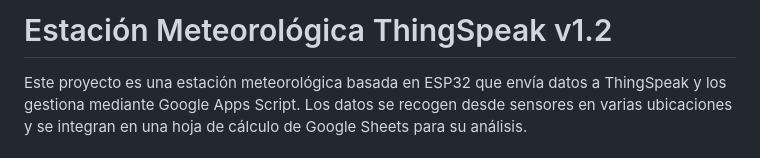
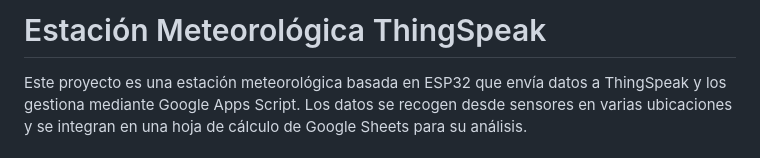
Before and after one commit to JesPezz/EstacionMeteorologica, a Markdown page: README.md, the part around the change. Drawn GitHub-style.

```diff
--- a/README.md
+++ b/README.md
@@ -1,4 +1,4 @@
-# Estación Meteorológica ThingSpeak v1.2
+# Estación Meteorológica ThingSpeak
 
 Este proyecto es una estación meteorológica basada en ESP32 que envía datos a ThingSpeak y los gestiona mediante Google Apps Script. Los datos se recogen desde sensores en varias ubicaciones y se integran en una hoja de cálculo de Google Sheets para su análisis.
 
```
